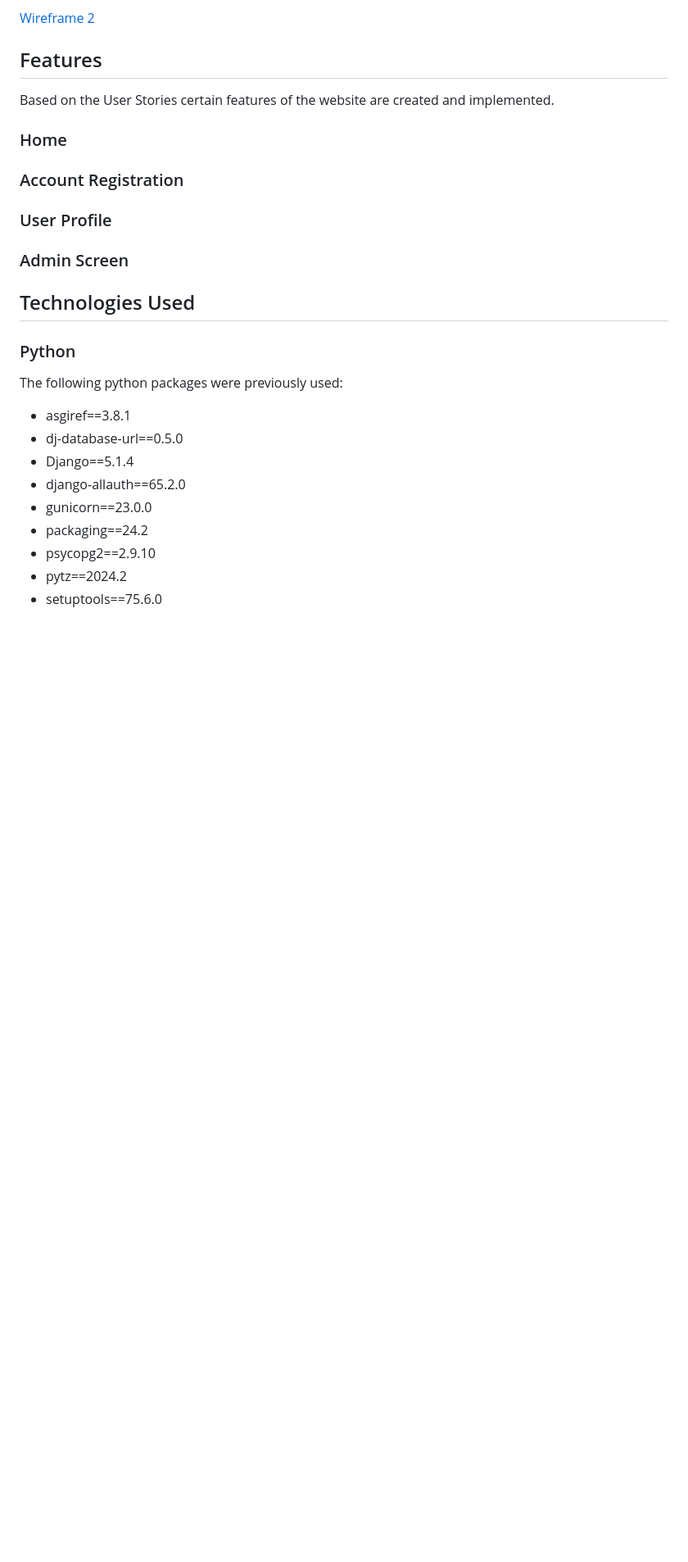
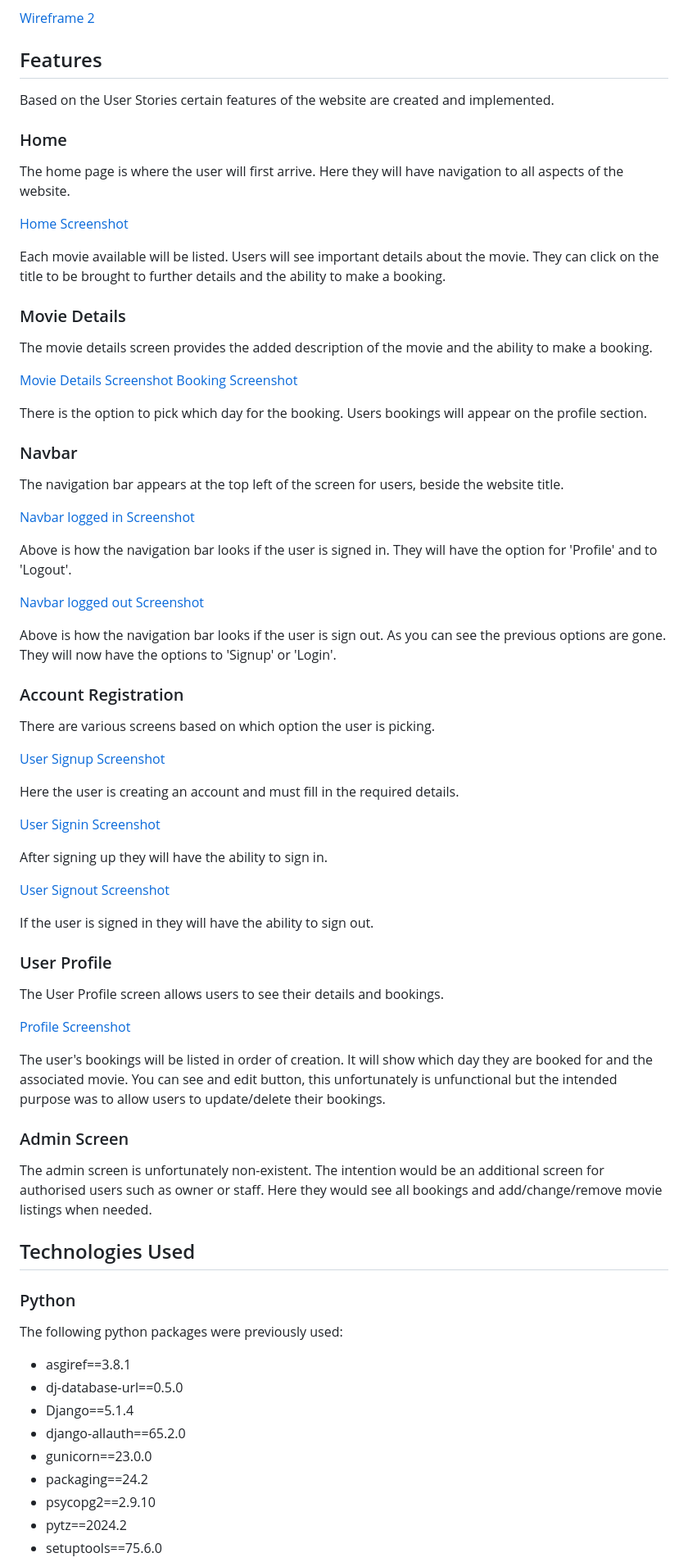
Before and after one commit to kevinoh45TuD/pp4-booking-website-2, a Markdown page: README.md, the part around the change. Shown: that part at 82% size. Rendered like a GitHub page; blank space fills up the shorter version.

Commit message:
Docs: Added text and images to features section. Additional features have been mentioned ie. Navbar

```diff
--- a/README.md
+++ b/README.md
@@ -242,11 +242,63 @@ Based on the User Stories certain features of the website are created and implem
 
 ### Home
 
+The home page is where the user will first arrive. Here they will have navigation to all aspects of the website.
+
+[Home Screenshot](/docs-media/PP4-home.png)
+
+Each movie available will be listed. Users will see important details about the movie. They can click on the title to be brought to further details and the ability to make a booking.
+
+### Movie Details
+
+The movie details screen provides the added description of the movie and the ability to make a booking.
+
+[Movie Details Screenshot](/docs-media/PP4-movie.png)
+[Booking Screenshot](/docs-media/PP4-booking.png)
+
+There is the option to pick which day for the booking. Users bookings will appear on the profile section.
+
+### Navbar
+
+The navigation bar appears at the top left of the screen for users, beside the website title.
+
+[Navbar logged in Screenshot](/docs-media/PP4-navbar-in.png)
+
+Above is how the navigation bar looks if the user is signed in. They will have the option for 'Profile' and to 'Logout'.
+
+[Navbar logged out Screenshot](/docs-media/PP4-navbar-out.png)
+
+Above is how the navigation bar looks if the user is sign out. As you can see the previous options are gone.
+They will now have the options to 'Signup' or 'Login'.
+
 ### Account Registration
+
+There are various screens based on which option the user is picking.
+
+[User Signup Screenshot](/docs-media/PP4-signup.png)
+
+Here the user is creating an account and must fill in the required details.
+
+[User Signin Screenshot](/docs-media/PP4-signin.png)
+
+After signing up they will have the ability to sign in.
+
+[User Signout Screenshot](/docs-media/PP4-signout.png)
+
+If the user is signed in they will have the ability to sign out.
 
 ### User Profile
 
+The User Profile screen allows users to see their details and bookings.
+
+[Profile Screenshot](/docs-media/PP4-profile.png)
+
+The user's bookings will be listed in order of creation. It will show which day they are booked for and the associated movie.
+You can see and edit button, this unfortunately is unfunctional but the intended purpose was to allow users to update/delete their bookings.
+
 ### Admin Screen
+
+The admin screen is unfortunately non-existent. The intention would be an additional screen for authorised users such as owner or staff.
+Here they would see all bookings and add/change/remove movie listings when needed.
 
 ## Technologies Used
 
```
